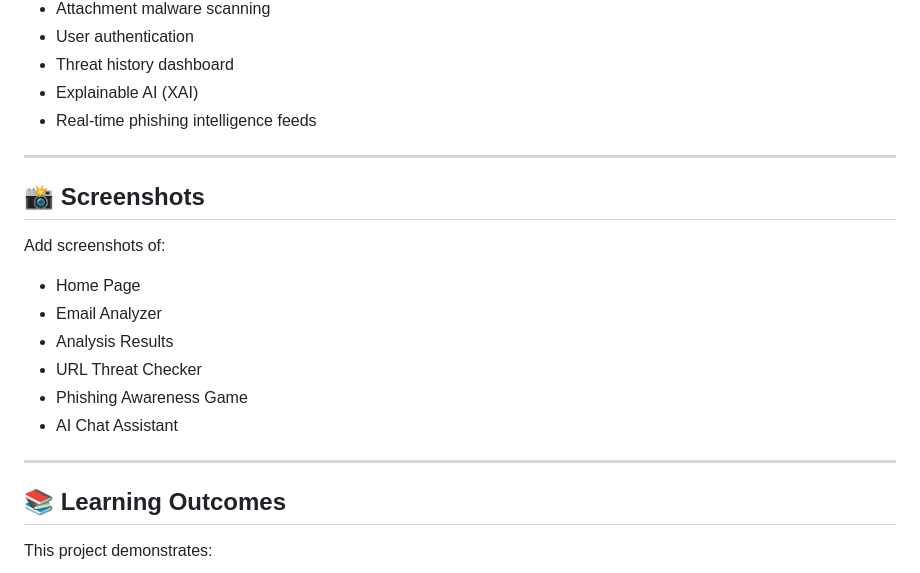
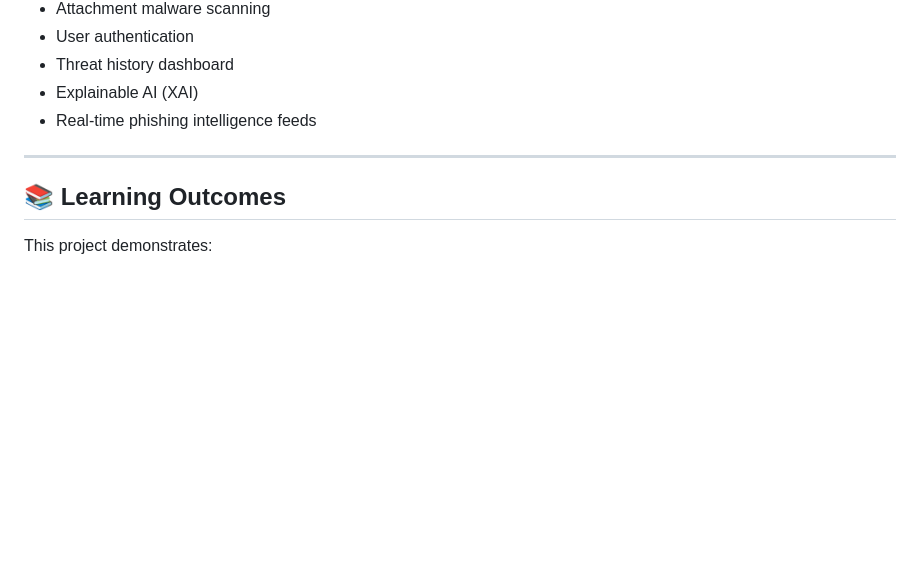
Before and after one commit to cupidxx/gurllssss.github.io, a Markdown page: README.md, the part around the change. GitHub-like rendering; blank space fills up the shorter version.

```diff
--- a/README.md
+++ b/README.md
@@ -314,19 +314,6 @@ Each scenario includes feedback explaining why an email is safe or malicious.
 
 ---
 
-## 📸 Screenshots
-
-Add screenshots of:
-
-- Home Page
-- Email Analyzer
-- Analysis Results
-- URL Threat Checker
-- Phishing Awareness Game
-- AI Chat Assistant
-
----
-
 ## 📚 Learning Outcomes
 
 This project demonstrates:
```
